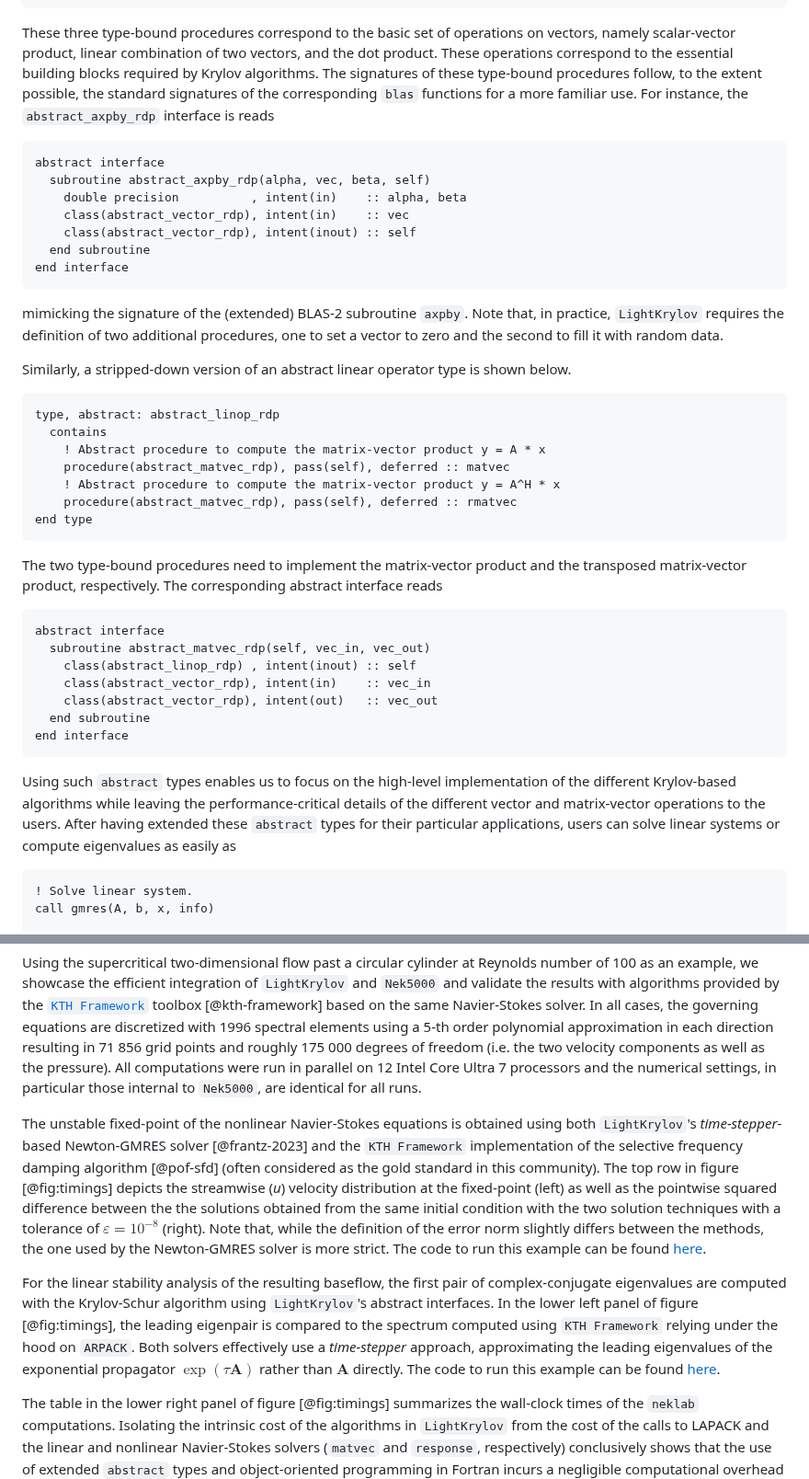
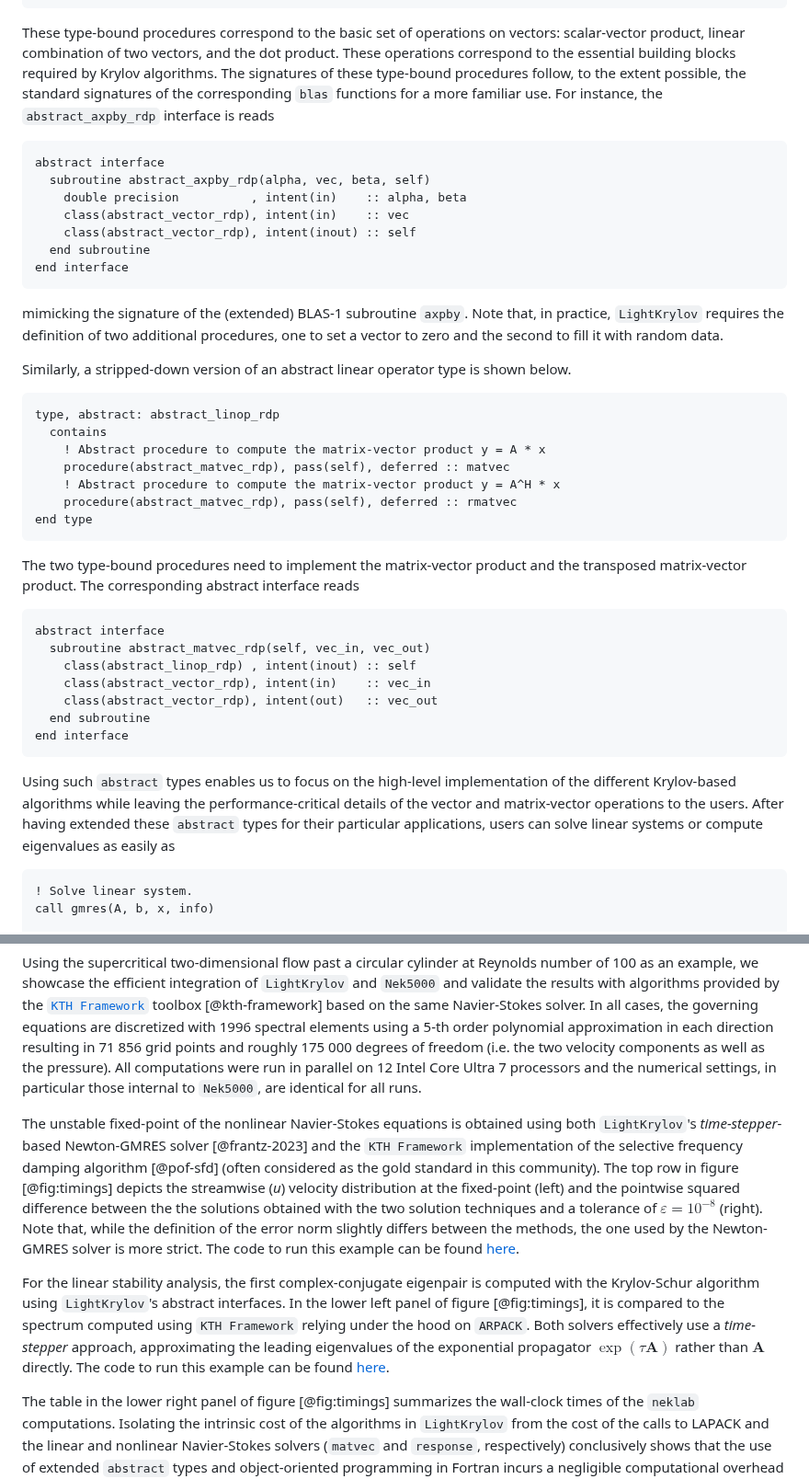
Before and after one commit to nekStab/LightKrylov, a Markdown page: paper/paper.md, 2 parts joined by grey strips. Shown at 92% size. Rendered like a GitHub page.

````diff
--- a/paper/paper.md
+++ b/paper/paper.md
@@ -82,7 +77,7 @@ type, abstract :: abstract_vector_rdp
 end type
 ```
 
-These three type-bound procedures correspond to the basic set of operations on vectors, namely scalar-vector product, linear combination of two vectors, and the dot product. These operations correspond to the essential building blocks required by Krylov algorithms.
+These type-bound procedures correspond to the basic set of operations on vectors: scalar-vector product, linear combination of two vectors, and the dot product. These operations correspond to the essential building blocks required by Krylov algorithms.
 The signatures of these type-bound procedures follow, to the extent possible, the standard signatures of the corresponding `blas` functions for a more familiar use.
 For instance, the `abstract_axpby_rdp` interface is reads
 
@@ -95,7 +90,7 @@ abstract interface
   end subroutine
 end interface
 ```
-mimicking the signature of the (extended) BLAS-2 subroutine `axpby`.
+mimicking the signature of the (extended) BLAS-1 subroutine `axpby`.
 Note that, in practice, `LightKrylov` requires the definition of two additional procedures, one to set a vector to zero and the second to fill it with random data.
 
 Similarly, a stripped-down version of an abstract linear operator type is shown below.
@@ -110,7 +105,7 @@ type, abstract: abstract_linop_rdp
 end type
 ```
 
-The two type-bound procedures need to implement the matrix-vector product and the transposed matrix-vector product, respectively.
+The two type-bound procedures need to implement the matrix-vector product and the transposed matrix-vector product.
 The corresponding abstract interface reads
 
 ```fortran
@@ -122,7 +117,8 @@ abstract interface
   end subroutine
 end interface
 ```
-Using such `abstract` types enables us to focus on the high-level implementation of the different Krylov-based algorithms while leaving the performance-critical details of the different vector and matrix-vector operations to the users.
+
+Using such `abstract` types enables us to focus on the high-level implementation of the different Krylov-based algorithms while leaving the performance-critical details of the vector and matrix-vector operations to the users.
 After having extended these `abstract` types for their particular applications, users can solve linear systems or compute eigenvalues as easily as
 
 ```fortran
@@ -146,9 +142,9 @@ Computing (stable or unstable) fixed points of the nonlinear governing equations
 
 Using the supercritical two-dimensional flow past a circular cylinder at Reynolds number of 100 as an example, we showcase the efficient integration of `LightKrylov` and `Nek5000` and validate the results with algorithms provided by the [`KTH Framework`](https://github.com/KTH-Nek5000/KTH_Framework) toolbox [@kth-framework] based on the same Navier-Stokes solver. In all cases, the governing equations are discretized with 1996 spectral elements using a 5-th order polynomial approximation in each direction resulting in 71 856 grid points and roughly 175 000 degrees of freedom (i.e. the two velocity components as well as the pressure). All computations were run in parallel on 12 Intel Core Ultra 7 processors and the numerical settings, in particular those internal to `Nek5000`, are identical for all runs.
 
-The unstable fixed-point of the nonlinear Navier-Stokes equations is obtained using both `LightKrylov`'s *time-stepper*-based Newton-GMRES solver [@frantz-2023] and the `KTH Framework` implementation of the selective frequency damping algorithm [@pof-sfd] (often considered as the gold standard in this community). The top row in figure [@fig:timings] depicts the streamwise (*u*) velocity distribution at the fixed-point (left) as well as the pointwise squared difference between the the solutions obtained from the same initial condition with the two solution techniques with a tolerance of $\varepsilon = 10^{-8}$ (right). Note that, while the definition of the error norm slightly differs between the methods, the one used by the Newton-GMRES solver is more strict. The code to run this example can be found [here](?).
+The unstable fixed-point of the nonlinear Navier-Stokes equations is obtained using both `LightKrylov`'s *time-stepper*-based Newton-GMRES solver [@frantz-2023] and the `KTH Framework` implementation of the selective frequency damping algorithm [@pof-sfd] (often considered as the gold standard in this community). The top row in figure [@fig:timings] depicts the streamwise (*u*) velocity distribution at the fixed-point (left) and the pointwise squared difference between the the solutions obtained with the two solution techniques and a tolerance of $\varepsilon = 10^{-8}$ (right). Note that, while the definition of the error norm slightly differs between the methods, the one used by the Newton-GMRES solver is more strict. The code to run this example can be found [here](?).
 
-For the linear stability analysis of the resulting baseflow, the first pair of complex-conjugate eigenvalues are computed with the Krylov-Schur algorithm using `LightKrylov`'s abstract interfaces. In the lower left panel of figure [@fig:timings], the leading eigenpair is compared to the spectrum computed using `KTH Framework` relying under the hood on `ARPACK`. Both solvers effectively use a *time-stepper* approach, approximating the leading eigenvalues of the exponential propagator $\exp(\tau \mathbf{A})$ rather than $\mathbf{A}$ directly. The code to run this example can be found [here](?).
+For the linear stability analysis, the first complex-conjugate eigenpair is computed with the Krylov-Schur algorithm using `LightKrylov`'s abstract interfaces. In the lower left panel of figure [@fig:timings], it is compared to the spectrum computed using `KTH Framework` relying under the hood on `ARPACK`. Both solvers effectively use a *time-stepper* approach, approximating the leading eigenvalues of the exponential propagator $\exp(\tau \mathbf{A})$ rather than $\mathbf{A}$ directly. The code to run this example can be found [here](?).
 
 The table in the lower right panel of figure [@fig:timings] summarizes the wall-clock times of the `neklab` computations. Isolating the intrinsic cost of the algorithms in `LightKrylov` from the cost of the calls to LAPACK and the linear and nonlinear Navier-Stokes solvers (`matvec` and `response`, respectively) conclusively shows that the use of extended `abstract` types and object-oriented programming in Fortran incurs a negligible computational overhead for such large-scale applications.
 
````
Also changed, not shown: other parts of paper/paper.md (+8 -13 lines).
